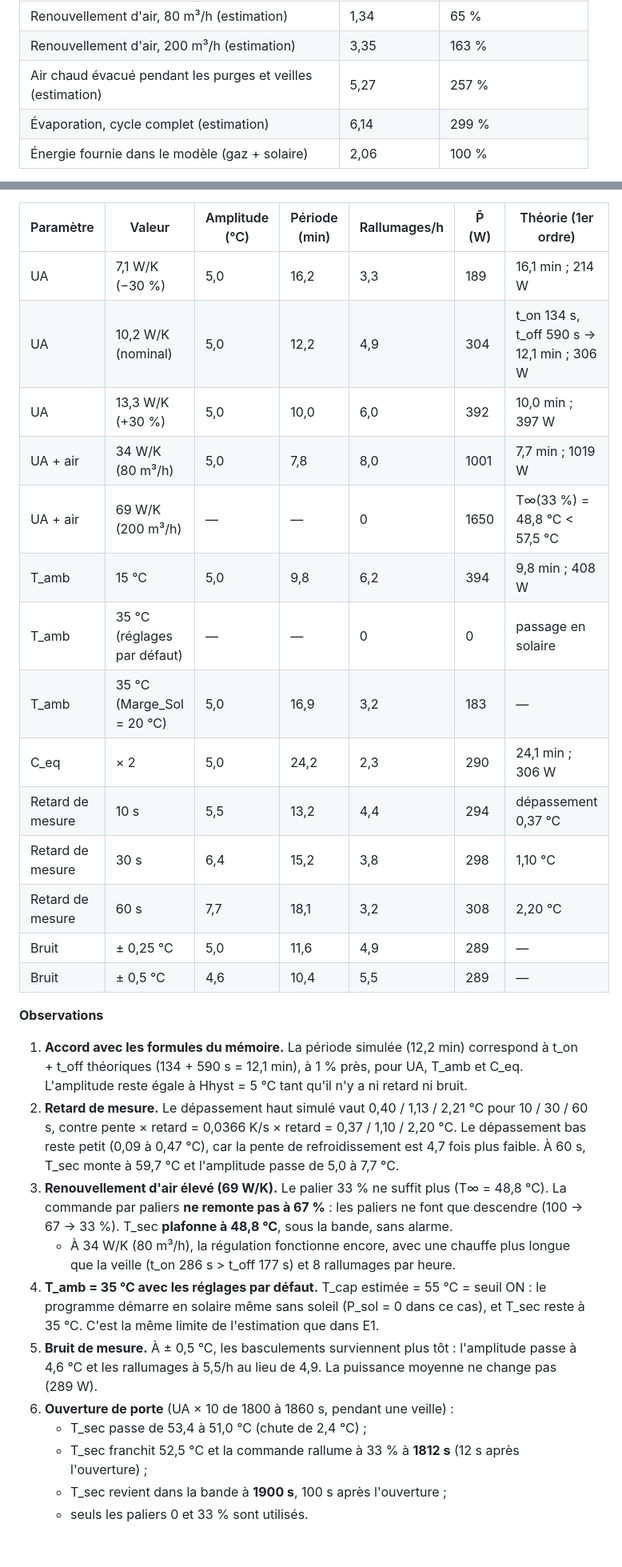
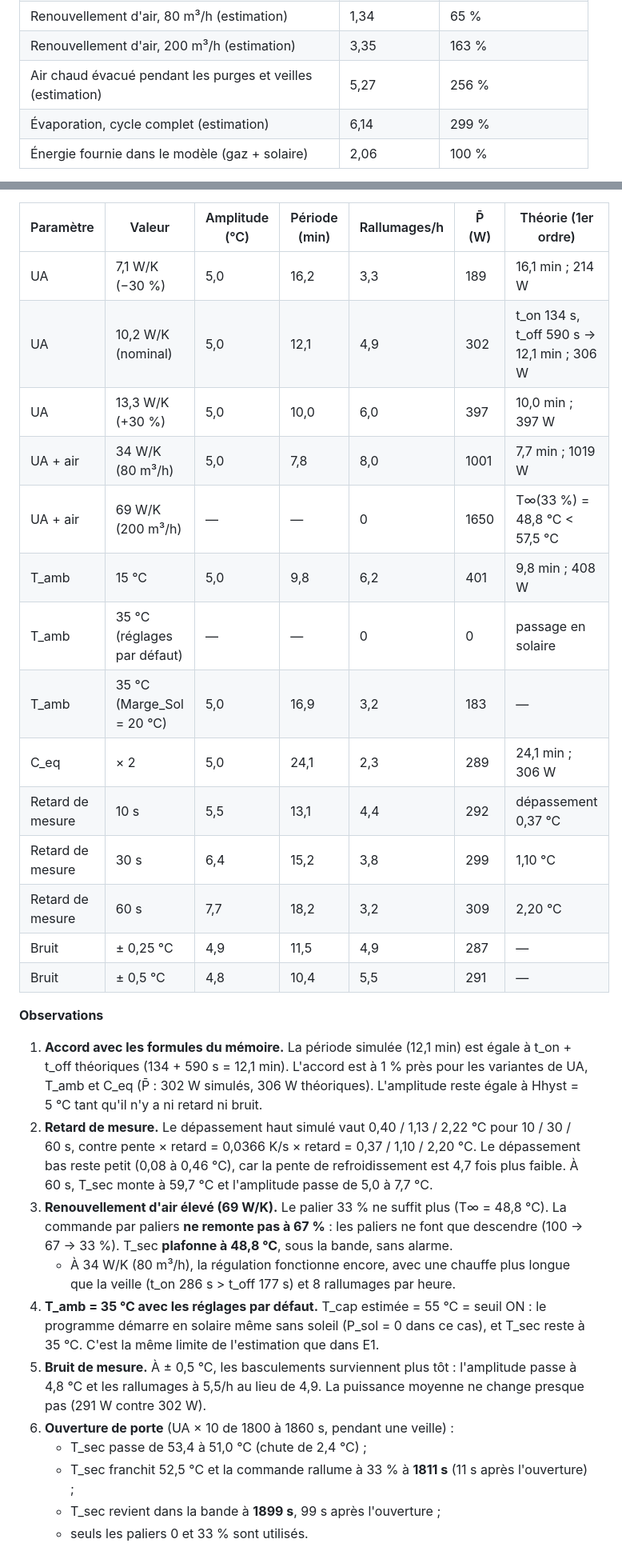
Before and after one commit to SALILHB/react-zbw5pyud, a Markdown page: matlab/RESULTATS_SIMULATION.md, 2 parts joined by grey strips. Shown at 80% size. Rendered like a GitHub page.

```diff
--- a/matlab/RESULTATS_SIMULATION.md
+++ b/matlab/RESULTATS_SIMULATION.md
@@ -160,7 +169,7 @@ post-purge) durent **223 min sur les 10 h**.
 | Pertes par les parois | 1,90 | 92 % |
 | Renouvellement d'air, 80 m³/h (estimation) | 1,34 | 65 % |
 | Renouvellement d'air, 200 m³/h (estimation) | 3,35 | 163 % |
-| Air chaud évacué pendant les purges et veilles (estimation) | 5,27 | 257 % |
+| Air chaud évacué pendant les purges et veilles (estimation) | 5,27 | 256 % |
 | Évaporation, cycle complet (estimation) | 6,14 | 299 % |
 | Énergie fournie dans le modèle (gaz + solaire) | 2,06 | 100 % |
 
@@ -191,28 +200,29 @@ seconde heure. Bruit uniforme, une valeur par seconde, avec quantification à
 | Paramètre | Valeur | Amplitude (°C) | Période (min) | Rallumages/h | P̄ (W) | Théorie (1er ordre) |
 |---|---|---|---|---|---|---|
 | UA | 7,1 W/K (−30 %) | 5,0 | 16,2 | 3,3 | 189 | 16,1 min ; 214 W |
-| UA | 10,2 W/K (nominal) | 5,0 | 12,2 | 4,9 | 304 | t_on 134 s, t_off 590 s → 12,1 min ; 306 W |
-| UA | 13,3 W/K (+30 %) | 5,0 | 10,0 | 6,0 | 392 | 10,0 min ; 397 W |
+| UA | 10,2 W/K (nominal) | 5,0 | 12,1 | 4,9 | 302 | t_on 134 s, t_off 590 s → 12,1 min ; 306 W |
+| UA | 13,3 W/K (+30 %) | 5,0 | 10,0 | 6,0 | 397 | 10,0 min ; 397 W |
 | UA + air | 34 W/K (80 m³/h) | 5,0 | 7,8 | 8,0 | 1001 | 7,7 min ; 1019 W |
 | UA + air | 69 W/K (200 m³/h) | — | — | 0 | 1650 | T∞(33 %) = 48,8 °C < 57,5 °C |
-| T_amb | 15 °C | 5,0 | 9,8 | 6,2 | 394 | 9,8 min ; 408 W |
+| T_amb | 15 °C | 5,0 | 9,8 | 6,2 | 401 | 9,8 min ; 408 W |
 | T_amb | 35 °C (réglages par défaut) | — | — | 0 | 0 | passage en solaire |
 | T_amb | 35 °C (Marge_Sol = 20 °C) | 5,0 | 16,9 | 3,2 | 183 | — |
-| C_eq | × 2 | 5,0 | 24,2 | 2,3 | 290 | 24,1 min ; 306 W |
-| Retard de mesure | 10 s | 5,5 | 13,2 | 4,4 | 294 | dépassement 0,37 °C |
-| Retard de mesure | 30 s | 6,4 | 15,2 | 3,8 | 298 | 1,10 °C |
-| Retard de mesure | 60 s | 7,7 | 18,1 | 3,2 | 308 | 2,20 °C |
-| Bruit | ± 0,25 °C | 5,0 | 11,6 | 4,9 | 289 | — |
-| Bruit | ± 0,5 °C | 4,6 | 10,4 | 5,5 | 289 | — |
+| C_eq | × 2 | 5,0 | 24,1 | 2,3 | 289 | 24,1 min ; 306 W |
+| Retard de mesure | 10 s | 5,5 | 13,1 | 4,4 | 292 | dépassement 0,37 °C |
+| Retard de mesure | 30 s | 6,4 | 15,2 | 3,8 | 299 | 1,10 °C |
+| Retard de mesure | 60 s | 7,7 | 18,2 | 3,2 | 309 | 2,20 °C |
+| Bruit | ± 0,25 °C | 4,9 | 11,5 | 4,9 | 287 | — |
+| Bruit | ± 0,5 °C | 4,8 | 10,4 | 5,5 | 291 | — |
 
 **Observations**
-1. **Accord avec les formules du mémoire.** La période simulée (12,2 min)
-   correspond à t_on + t_off théoriques (134 + 590 s = 12,1 min), à 1 % près,
-   pour UA, T_amb et C_eq. L'amplitude reste égale à Hhyst = 5 °C tant qu'il
+1. **Accord avec les formules du mémoire.** La période simulée (12,1 min)
+   est égale à t_on + t_off théoriques (134 + 590 s = 12,1 min). L'accord est
+   à 1 % près pour les variantes de UA, T_amb et C_eq (P̄ : 302 W simulés,
+   306 W théoriques). L'amplitude reste égale à Hhyst = 5 °C tant qu'il
    n'y a ni retard ni bruit.
-2. **Retard de mesure.** Le dépassement haut simulé vaut 0,40 / 1,13 / 2,21 °C
+2. **Retard de mesure.** Le dépassement haut simulé vaut 0,40 / 1,13 / 2,22 °C
    pour 10 / 30 / 60 s, contre pente × retard = 0,0366 K/s × retard =
-   0,37 / 1,10 / 2,20 °C. Le dépassement bas reste petit (0,09 à 0,47 °C), car
+   0,37 / 1,10 / 2,20 °C. Le dépassement bas reste petit (0,08 à 0,46 °C), car
    la pente de refroidissement est 4,7 fois plus faible. À 60 s, T_sec monte à
    59,7 °C et l'amplitude passe de 5,0 à 7,7 °C.
 3. **Renouvellement d'air élevé (69 W/K).** Le palier 33 % ne suffit plus
@@ -227,11 +237,11 @@ seconde heure. Bruit uniforme, une valeur par seconde, avec quantification à
    ce cas), et T_sec reste à 35 °C. C'est la même limite de l'estimation que
    dans E1.
 5. **Bruit de mesure.** À ± 0,5 °C, les basculements surviennent plus tôt :
-   l'amplitude passe à 4,6 °C et les rallumages à 5,5/h au lieu de 4,9. La
-   puissance moyenne ne change pas (289 W).
+   l'amplitude passe à 4,8 °C et les rallumages à 5,5/h au lieu de 4,9. La
+   puissance moyenne ne change presque pas (291 W contre 302 W).
 6. **Ouverture de porte** (UA × 10 de 1800 à 1860 s, pendant une veille) :
    - T_sec passe de 53,4 à 51,0 °C (chute de 2,4 °C) ;
-   - T_sec franchit 52,5 °C et la commande rallume à 33 % à **1812 s** (12 s
+   - T_sec franchit 52,5 °C et la commande rallume à 33 % à **1811 s** (11 s
      après l'ouverture) ;
-   - T_sec revient dans la bande à **1900 s**, 100 s après l'ouverture ;
+   - T_sec revient dans la bande à **1899 s**, 99 s après l'ouverture ;
    - seuls les paliers 0 et 33 % sont utilisés.
```
Also changed, not shown: other parts of matlab/RESULTATS_SIMULATION.md (+39 -30 lines).
